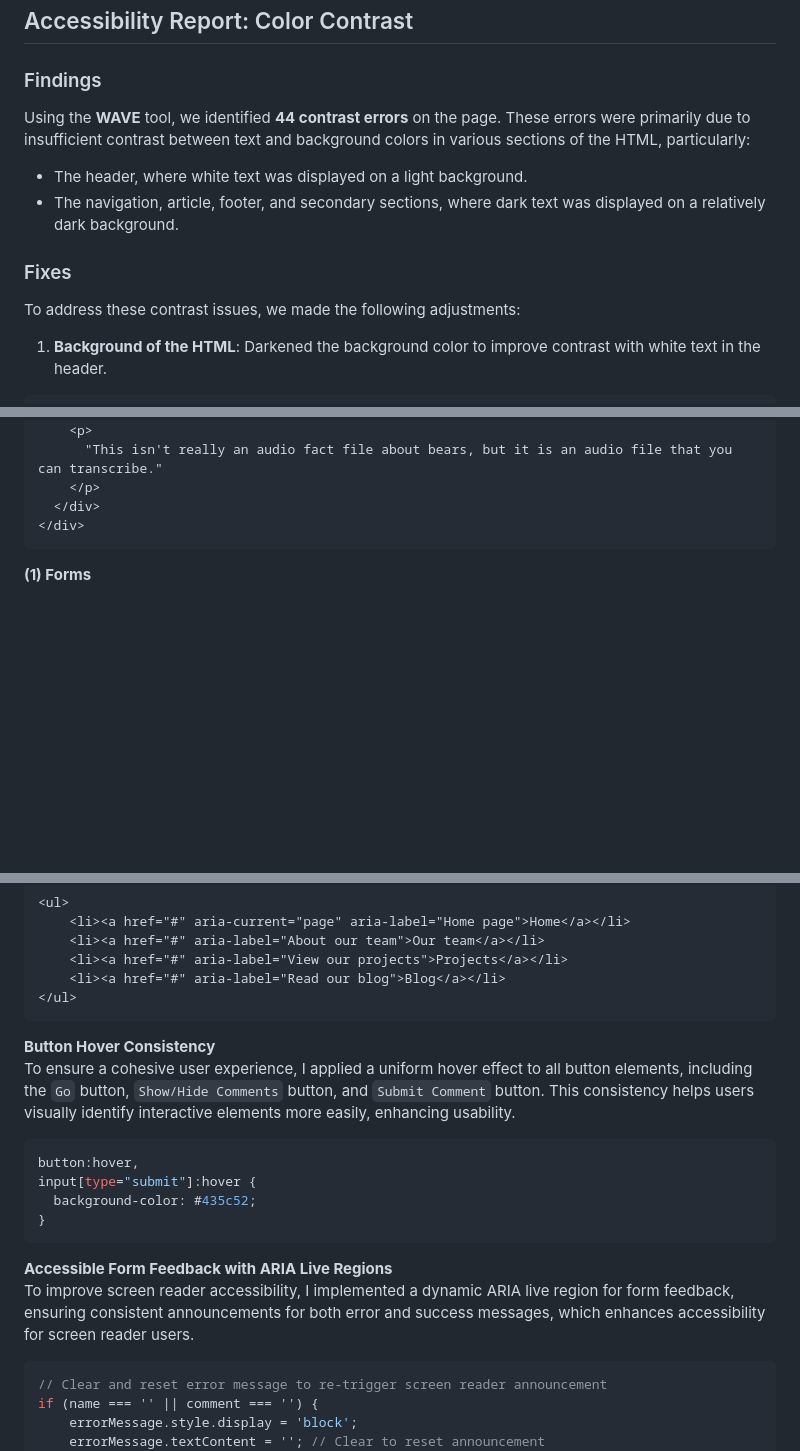
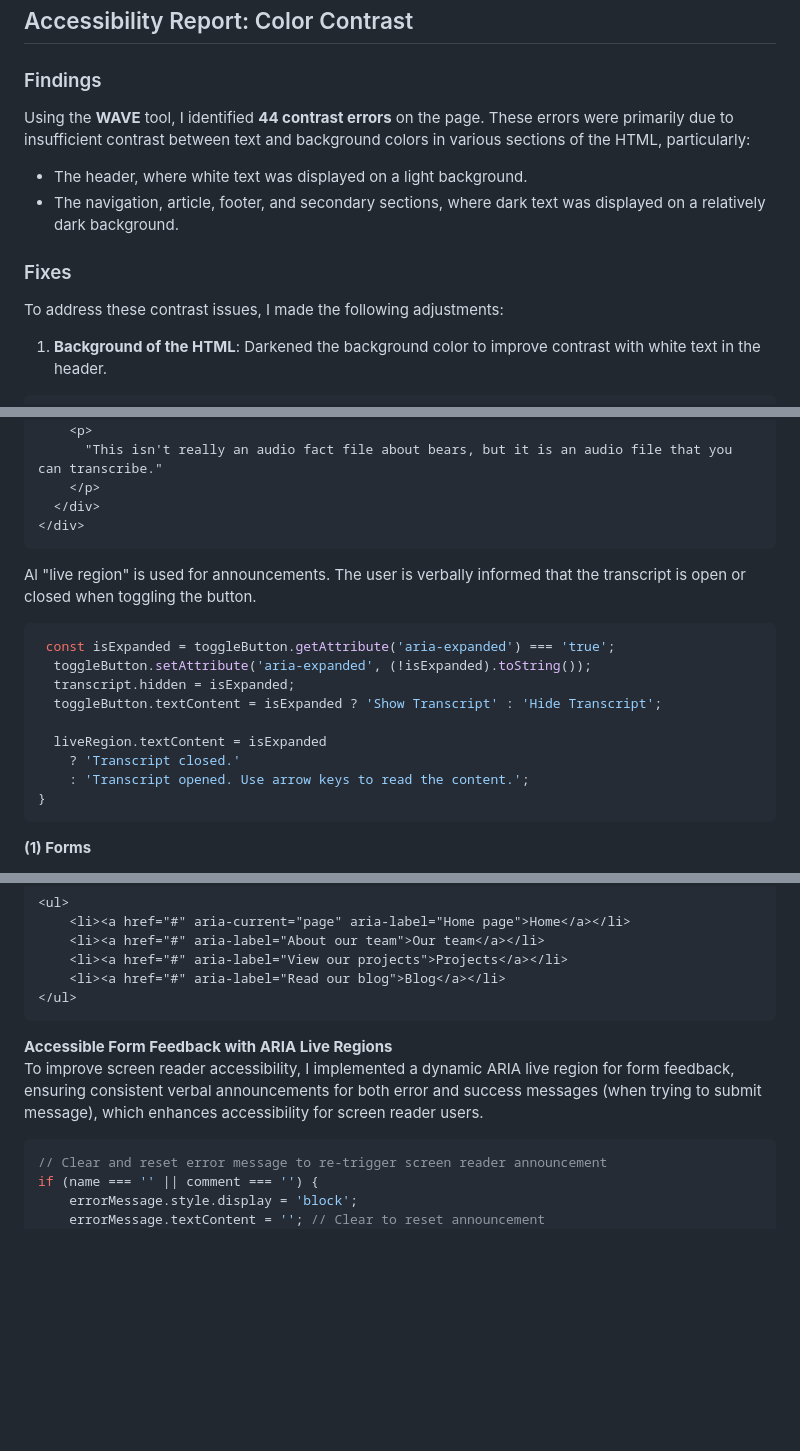
Before and after one commit to seminho77/WebEngineering, a Markdown page: README.md, 3 parts joined by grey strips. Rendered like a GitHub page; blank space fills up the shorter version.

Commit message:
README Adjustments Done

````diff
--- a/README.md
+++ b/README.md
@@ -283,12 +283,12 @@ Test the current color contrast (text/background), report the results of the tes
 ## Accessibility Report: Color Contrast
 
 ### Findings
-Using the **WAVE** tool, we identified **44 contrast errors** on the page. These errors were primarily due to insufficient contrast between text and background colors in various sections of the HTML, particularly:
+Using the **WAVE** tool, I identified **44 contrast errors** on the page. These errors were primarily due to insufficient contrast between text and background colors in various sections of the HTML, particularly:
 - The header, where white text was displayed on a light background.
 - The navigation, article, footer, and secondary sections, where dark text was displayed on a relatively dark background.
 
 ### Fixes
-To address these contrast issues, we made the following adjustments:
+To address these contrast issues, I made the following adjustments:
 
 1. **Background of the HTML**: Darkened the background color to improve contrast with white text in the header.
 ```css
@@ -423,6 +423,18 @@ To address these issues, I added an accessible transcript toggle directly below
   </div>
 </div>
 ```
+Al "live region" is used for announcements. The user is verbally informed that the transcript is open or closed when toggling the button.
+```typescript
+ const isExpanded = toggleButton.getAttribute('aria-expanded') === 'true';
+  toggleButton.setAttribute('aria-expanded', (!isExpanded).toString());
+  transcript.hidden = isExpanded;
+  toggleButton.textContent = isExpanded ? 'Show Transcript' : 'Hide Transcript';
+
+  liveRegion.textContent = isExpanded
+    ? 'Transcript closed.'
+    : 'Transcript opened. Use arrow keys to read the content.';
+}
+```
 
 **(1) Forms**
   * The ``<input>`` element in the search form at the top could do with a label, but we don't want to add a visible text label that would potentially spoil the design and isn't really needed by sighted users. Fix this issue by adding a label that is only accessible to screen readers.
@@ -581,18 +590,9 @@ For clarity, I added aria-label attributes to navigation links, providing a desc
     <li><a href="#" aria-label="Read our blog">Blog</a></li>
 </ul>
 ```
-**Button Hover Consistency**
-To ensure a cohesive user experience, I applied a uniform hover effect to all button elements, including the `Go` button, `Show/Hide Comments` button, and `Submit Comment` button. This consistency helps users visually identify interactive elements more easily, enhancing usability.
-
-```css
-button:hover,
-input[type="submit"]:hover {
-  background-color: #435c52;
-}
-```
 
 **Accessible Form Feedback with ARIA Live Regions**
-To improve screen reader accessibility, I implemented a dynamic ARIA live region for form feedback, ensuring consistent announcements for both error and success messages, which enhances accessibility for screen reader users.
+To improve screen reader accessibility, I implemented a dynamic ARIA live region for form feedback, ensuring consistent verbal announcements for both error and success messages (when trying to submit message), which enhances accessibility for screen reader users.
 
 ```typescript
 // Clear and reset error message to re-trigger screen reader announcement
````
Also changed, not shown: other parts of README.md (+10 -14 lines).
